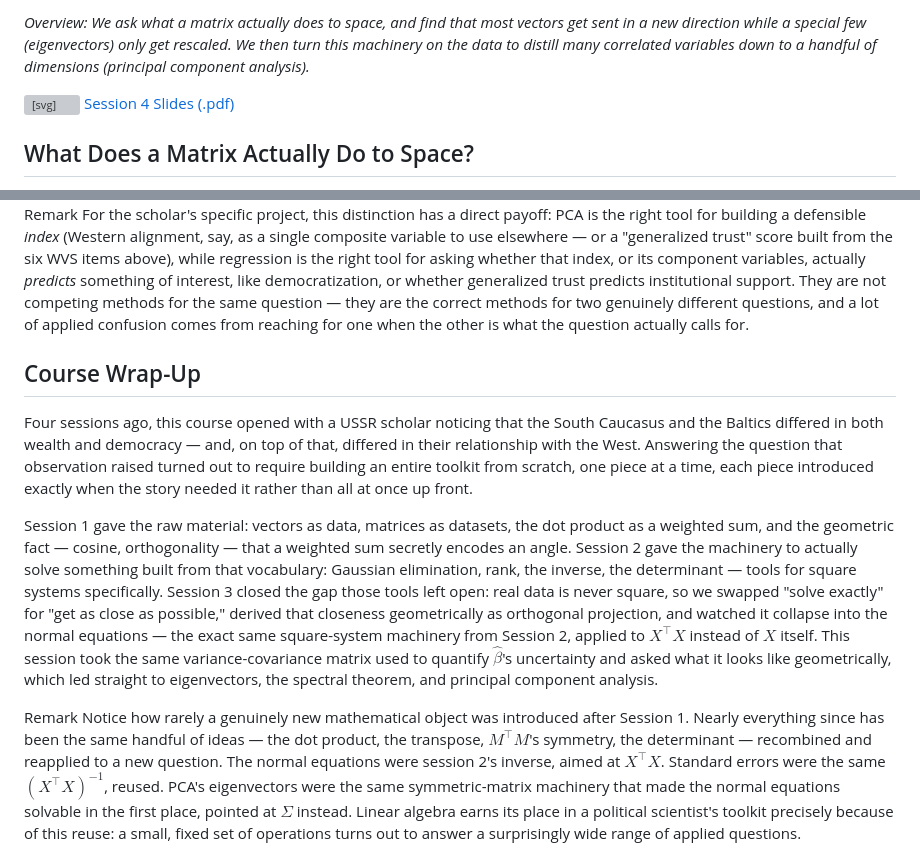
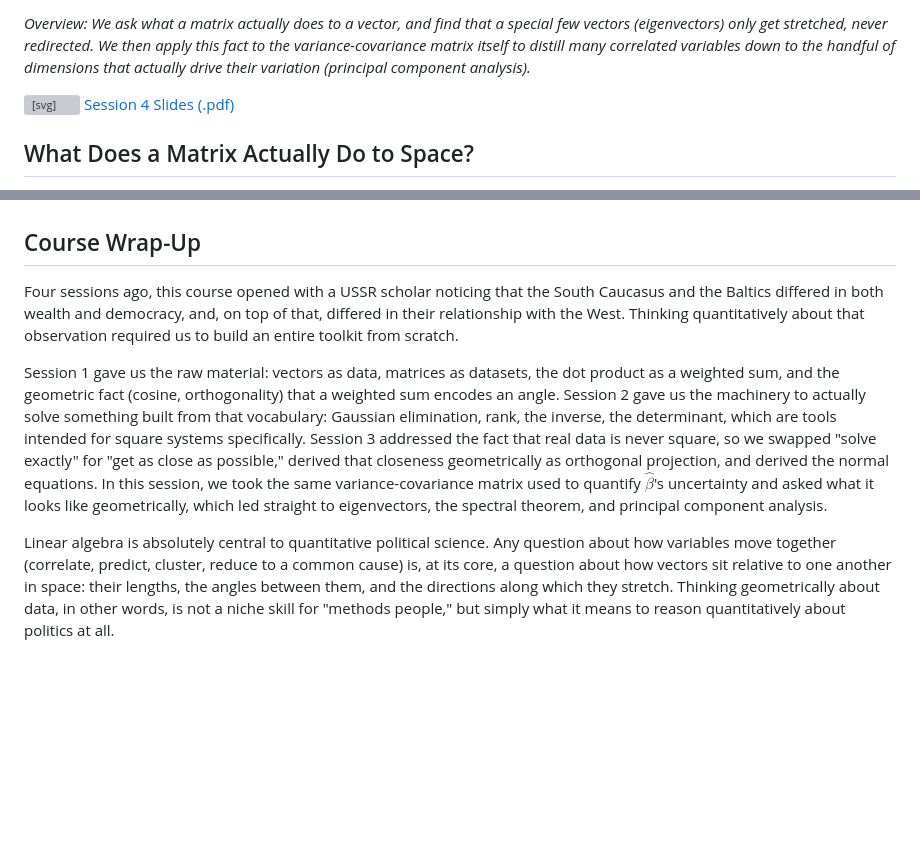
Before and after one commit to dianakazarian/laps, a Markdown page: notes/session4.md, 2 parts joined by grey strips. Rendered like a GitHub page; blank space fills up the shorter version; grey boxes are pictures that could not be loaded.

```diff
--- a/notes/session4.md
+++ b/notes/session4.md
@@ -1,4 +1,4 @@
-_Overview: We ask what a matrix actually does to space, and find that most vectors get sent in a new direction while a special few (eigenvectors) only get rescaled. We then turn this machinery on the data to distill many correlated variables down to a handful of dimensions (principal component analysis)._
+_Overview: We ask what a matrix actually does to a vector, and find that a special few vectors (eigenvectors) only get stretched, never redirected. We then apply this fact to the variance-covariance matrix itself to distill many correlated variables down to the handful of dimensions that actually drive their variation (principal component analysis)._
 
 <a class="resource-link" href="slides/laps_session_3.pdf" target="_blank" rel="noopener">
   <svg width="16" height="16" viewBox="0 0 24 24" fill="none" stroke="currentColor" stroke-width="2" stroke-linecap="round" stroke-linejoin="round"><path d="M14 2H6a2 2 0 0 0-2 2v16a2 2 0 0 0 2 2h12a2 2 0 0 0 2-2V8z"/><polyline points="14 2 14 8 20 8"/></svg>
@@ -313,19 +301,11 @@ This is also visible in what each method optimizes. $\hat\beta$ minimizes $\|y-X
 
-<div class="callout remark">
-<span class="label"><span class="callout-type">Remark</span></span>
-For the scholar's specific project, this distinction has a direct payoff: PCA is the right tool for building a defensible <em>index</em> (Western alignment, say, as a single composite variable to use elsewhere — or a "generalized trust" score built from the six WVS items above), while regression is the right tool for asking whether that index, or its component variables, actually <em>predicts</em> something of interest, like democratization, or whether generalized trust predicts institutional support. They are not competing methods for the same question — they are the correct methods for two genuinely different questions, and a lot of applied confusion comes from reaching for one when the other is what the question actually calls for.
-</div>
 
 
 ## Course Wrap-Up
 
-Four sessions ago, this course opened with a USSR scholar noticing that the South Caucasus and the Baltics differed in both wealth and democracy — and, on top of that, differed in their relationship with the West. Answering the question that observation raised turned out to require building an entire toolkit from scratch, one piece at a time, each piece introduced exactly when the story needed it rather than all at once up front.
+Four sessions ago, this course opened with a USSR scholar noticing that the South Caucasus and the Baltics differed in both wealth and democracy, and, on top of that, differed in their relationship with the West. Thinking quantitatively about that observation required us to build an entire toolkit from scratch.
 
 
-Session 1 gave the raw material: vectors as data, matrices as datasets, the dot product as a weighted sum, and the geometric fact — cosine, orthogonality — that a weighted sum secretly encodes an angle. Session 2 gave the machinery to actually solve something built from that vocabulary: Gaussian elimination, rank, the inverse, the determinant — tools for square systems specifically. Session 3 closed the gap those tools left open: real data is never square, so we swapped "solve exactly" for "get as close as possible," derived that closeness geometrically as orthogonal projection, and watched it collapse into the normal equations — the exact same square-system machinery from Session 2, applied to $X^\top X$ instead of $X$ itself. This session took the same variance-covariance matrix used to quantify $\hat\beta$'s uncertainty and asked what it looks like geometrically, which led straight to eigenvectors, the spectral theorem, and principal component analysis.
+Session 1 gave us the raw material: vectors as data, matrices as datasets, the dot product as a weighted sum, and the geometric fact (cosine, orthogonality) that a weighted sum encodes an angle. Session 2 gave us the machinery to actually solve something built from that vocabulary: Gaussian elimination, rank, the inverse, the determinant, which are tools intended for square systems specifically. Session 3 addressed the fact that real data is never square, so we swapped "solve exactly" for "get as close as possible," derived that closeness geometrically as orthogonal projection, and derived the normal equations. In this session, we took the same variance-covariance matrix used to quantify $\hat\beta$'s uncertainty and asked what it looks like geometrically, which led straight to eigenvectors, the spectral theorem, and principal component analysis.
 
-
-<div class="callout remark">
-<span class="label"><span class="callout-type">Remark</span></span>
-Notice how rarely a genuinely new mathematical object was introduced after Session 1. Nearly everything since has been the same handful of ideas — the dot product, the transpose, $M^\top M$'s symmetry, the determinant — recombined and reapplied to a new question. The normal equations were session 2's inverse, aimed at $X^\top X$. Standard errors were the same $(X^\top X)^{-1}$, reused. PCA's eigenvectors were the same symmetric-matrix machinery that made the normal equations solvable in the first place, pointed at $\Sigma$ instead. Linear algebra earns its place in a political scientist's toolkit precisely because of this reuse: a small, fixed set of operations turns out to answer a surprisingly wide range of applied questions.
-</div>
+Linear algebra is absolutely central to quantitative political science. Any question about how variables move together (correlate, predict, cluster, reduce to a common cause) is, at its core, a question about how vectors sit relative to one another in space: their lengths, the angles between them, and the directions along which they stretch. Thinking geometrically about data, in other words, is not a niche skill for "methods people," but simply what it means to reason quantitatively about politics at all.
```
Also changed, not shown: other parts of notes/session4.md (+52 -64 lines).
